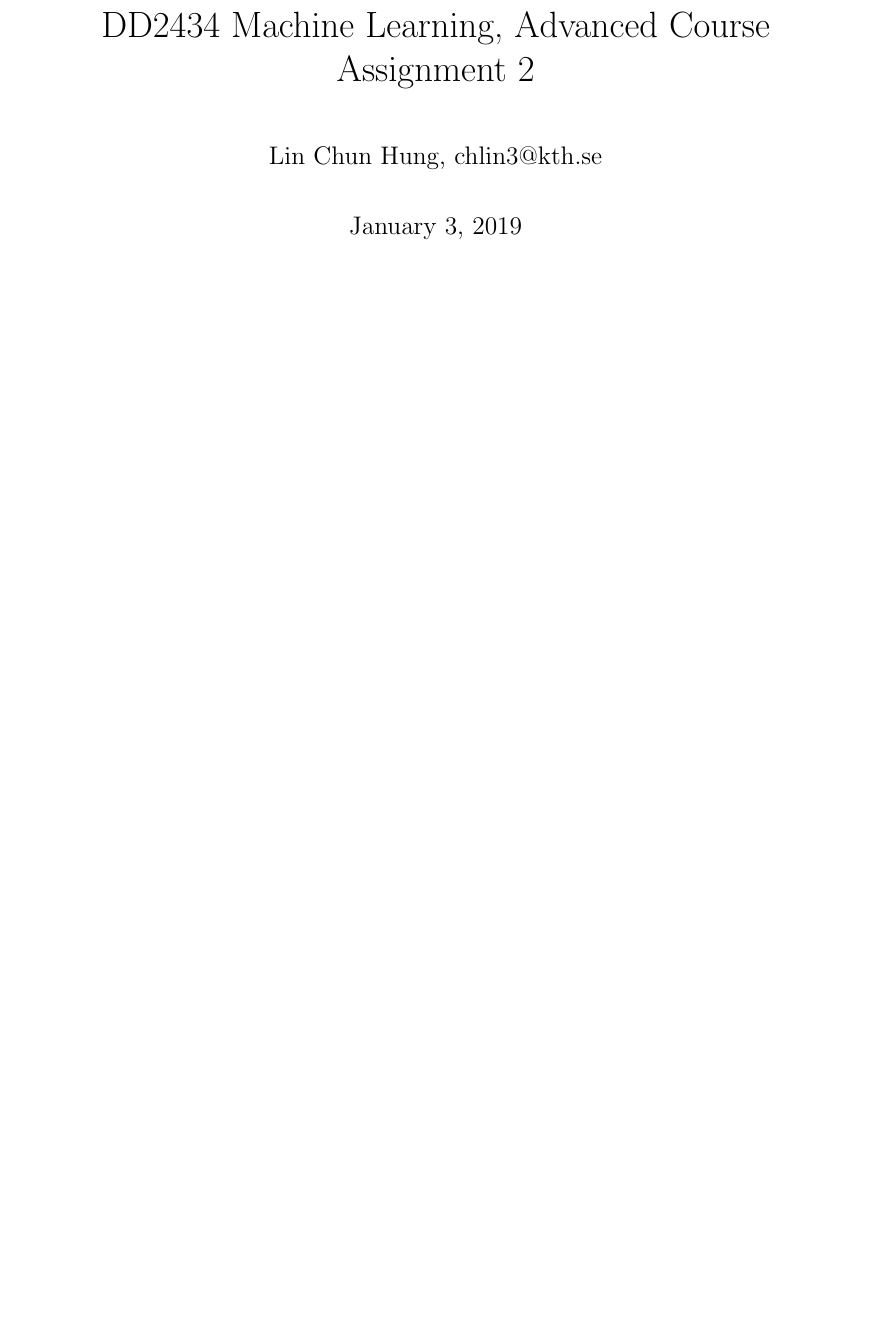
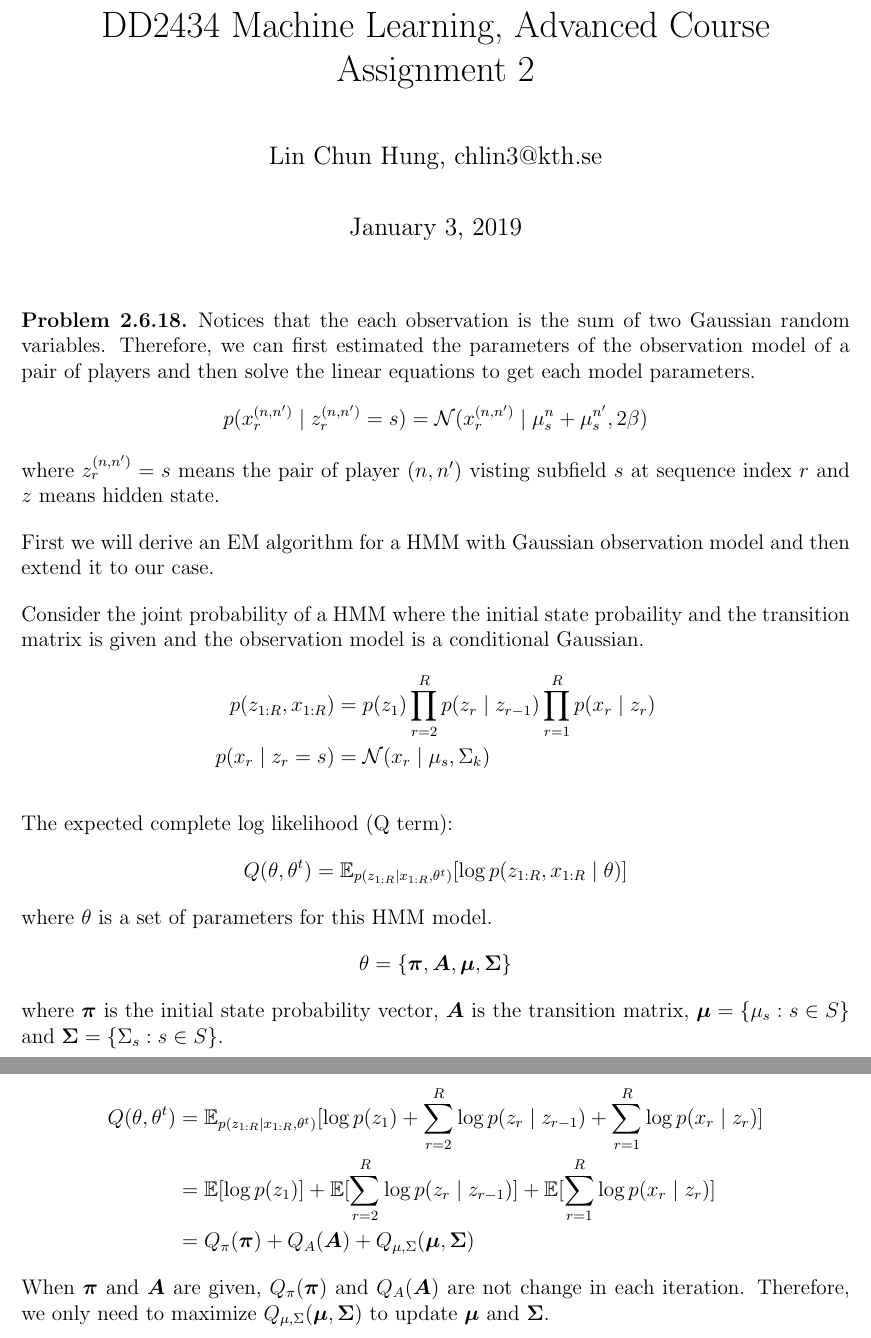
Before and after one commit to chris4540/DD2434_Advanced_ML, a LaTeX document (assign2/ChunHungLin_a2.tex): part of page 1 of 12 before the commit and two parts of pages 1 and 2 of 14 after it, the two joined at a grey line, cut so that both start at the same text, the shorter picture padded with empty space. Compiled offline with pdfLaTeX.

Commit message:
[2.6] Add problem formulation backgroud and Q

```diff
--- a/assign2/ChunHungLin_a2.tex
+++ b/assign2/ChunHungLin_a2.tex
@@ -32,6 +32,57 @@
 \title{DD2434 Machine Learning, Advanced Course Assignment 2}
 \author{Lin Chun Hung, chlin3@kth.se}
 \maketitle
+
+% 2.6
+\begin{problem}{2.6.18}
+Notices that the each observation is the sum of two Gaussian random variables.
+Therefore, we can first estimated the parameters of the observation model of
+a pair of players and then solve the linear equations to get each model parameters.
+\begin{align*}
+    p(x_r^{(n,n')}\mid z_r^{(n,n')} = s) = \mathcal{N}(x_r^{(n,n')} \mid \mu^{n}_s + \mu^{n'}_s, 2\beta)
+\end{align*}
+where $z_r^{(n,n')} = s$ means the pair of player $(n, n')$ visting
+subfield $s$ at sequence index $r$ and $z$ means hidden state.
+
+First we will derive an EM algorithm for a HMM with Gaussian observation model
+and then extend it to our case.
+
+Consider the joint probability of a HMM where the initial state probaility and
+the transition matrix is given and the observation model is a conditional
+Gaussian.
+\begin{align*}
+    p(z_{1:R}, x_{1:R}) &= p(z_1) \prod_{r=2}^{R}p(z_r\mid z_{r-1})
+            \prod_{r=1}^{R}p(x_r\mid z_r) \\
+    p(x_r\mid z_r=s) &= \mathcal{N}(x_r \mid \mu_s, \Sigma_k)
+\end{align*}
+
+The expected complete log likelihood (Q term):
+\begin{align*}
+    Q(\theta, \theta^{t}) &= \mathbb{E}_{p(z_{1:R}\mid x_{1:R}, \theta^{t})}[
+        \log p(z_{1:R}, x_{1:R}\mid \theta)]
+\end{align*}
+where $\theta$ is a set of parameters for this HMM model.
+\begin{align*}
+    \theta = \{\bm{\pi}, \bm{A}, \bm{\mu}, \bm{\Sigma}\}
+\end{align*}
+where $\bm{\pi}$ is the initial state probability vector, $\bm{A}$ is the transition
+matrix, $\bm{\mu} = \{ \mu_s: s \in S\}$ and $\bm{\Sigma} = \{ \Sigma_s: s \in S\}$.
+
+\begin{align*}
+    Q(\theta, \theta^{t}) &=
+    \mathbb{E}_{p(z_{1:R}\mid x_{1:R}, \theta^{t})}[
+        \log p(z_1) + \sum_{r=2}^{R} \log p(z_r \mid z_{r-1})
+        + \sum_{r=1}^{R} \log p(x_r\mid z_r)] \\
+    &= \mathbb{E}[\log p(z_1)]
+        + \mathbb{E}[\sum_{r=2}^{R} \log p(z_r \mid z_{r-1})]
+        + \mathbb{E}[\sum_{r=1}^{R} \log p(x_r\mid z_r)] \\
+    &= Q_{\pi}(\bm{\pi}) + Q_{A}(\bm{A}) + Q_{\mu, \Sigma}(\bm{\mu}, \bm{\Sigma})
+\end{align*}
+When $\bm{\pi}$ and $\bm{A}$ are given, $Q_{\pi}(\bm{\pi})$ and $Q_{A}(\bm{A})$
+are not change in each iteration. Therefore, we only need to maximize
+$Q_{\mu, \Sigma}(\bm{\mu}, \bm{\Sigma})$ to update $\bm{\mu}$ and $\bm{\Sigma}$.
+\end{problem}
+\pagebreak
 
 \begin{problem}{2.8.24}
 Consider the full joint distribution can be factorized as:
```
